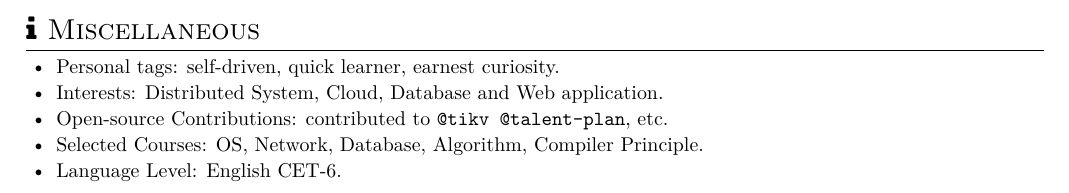
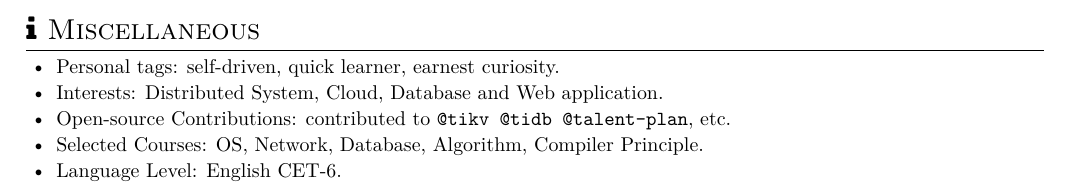
Before and after one commit to JmPotato/resume, a LaTeX CV (resume.tex): part of page 2 of 2, cut so that both start at the same text. Compiled offline with XeLaTeX; a missing font is replaced by an installed copy or a similar font.

Commit message:
Update English resume

```diff
--- a/resume.tex
+++ b/resume.tex
@@ -146,7 +146,7 @@
             \zh{个人标签：自驱动，学习能力强，做事认真，保持好奇}
       \item \en{Interests: Distributed System, Cloud, Database and Web application.}
             \zh{兴趣领域：分布式系统、云、数据库、Web 应用等}
-      \item \en{Open-source Contributions: contributed to \texttt{@tikv @talent-plan}, etc.}
+      \item \en{Open-source Contributions: contributed to \texttt{@tikv @tidb @talent-plan}, etc.}
             \zh{开源贡献: 为 \texttt{@tikv @tidb @talent-plan} 等项目组织贡献过代码}
       \item \en{Selected Courses: OS, Network, Database, Algorithm, Compiler Principle.}
             \zh{主修课程：操作系统、计算机网络、数据库系统原理、算法设计与分析、编译原理}
```
Also changed, not shown: resume-zh.pdf, resume.pdf.
